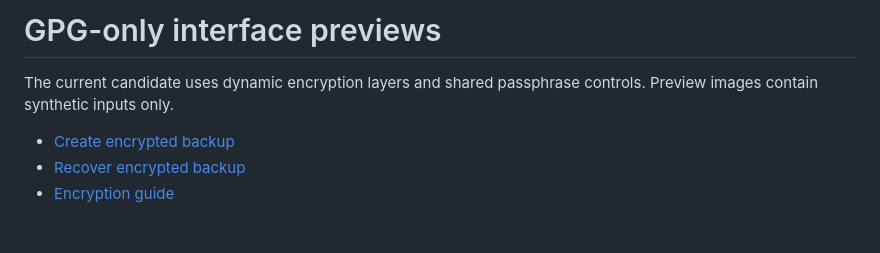
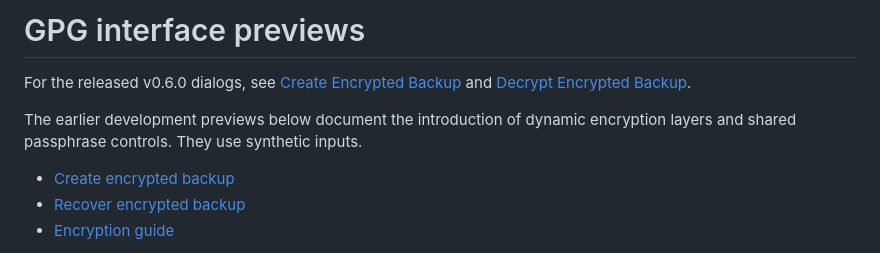
Before and after one commit to btcpavao/bitcoin-core-vault-releases, a Markdown page: docs/gpg-ui/README.md, the part around the change. Rendered like a GitHub page; blank space fills up the shorter version.

Commit message:
Show the released Vault v0.6.0 desktop and wallet backup workflow

```diff
--- a/docs/gpg-ui/README.md
+++ b/docs/gpg-ui/README.md
@@ -1,7 +1,8 @@
-# GPG-only interface previews
+# GPG interface previews
 
-The current candidate uses dynamic encryption layers and shared passphrase controls.
-Preview images contain synthetic inputs only.
+For the released v0.6.0 dialogs, see [Create Encrypted Backup](../screenshots/backup.png) and [Decrypt Encrypted Backup](../screenshots/recover.png).
+
+The earlier development previews below document the introduction of dynamic encryption layers and shared passphrase controls. They use synthetic inputs.
 
 - [Create encrypted backup](create-gpg.png)
 - [Recover encrypted backup](recover-gpg.png)
```
Also changed, not shown: README.md (+10 -10 lines), docs/GPG-BACKUP.md (+8 -1 lines), docs/screenshots/backup-select.png (added), docs/screenshots/backup.png, docs/screenshots/guide.png, docs/screenshots/home.png, docs/screenshots/recover.png (added), 1 other file.
